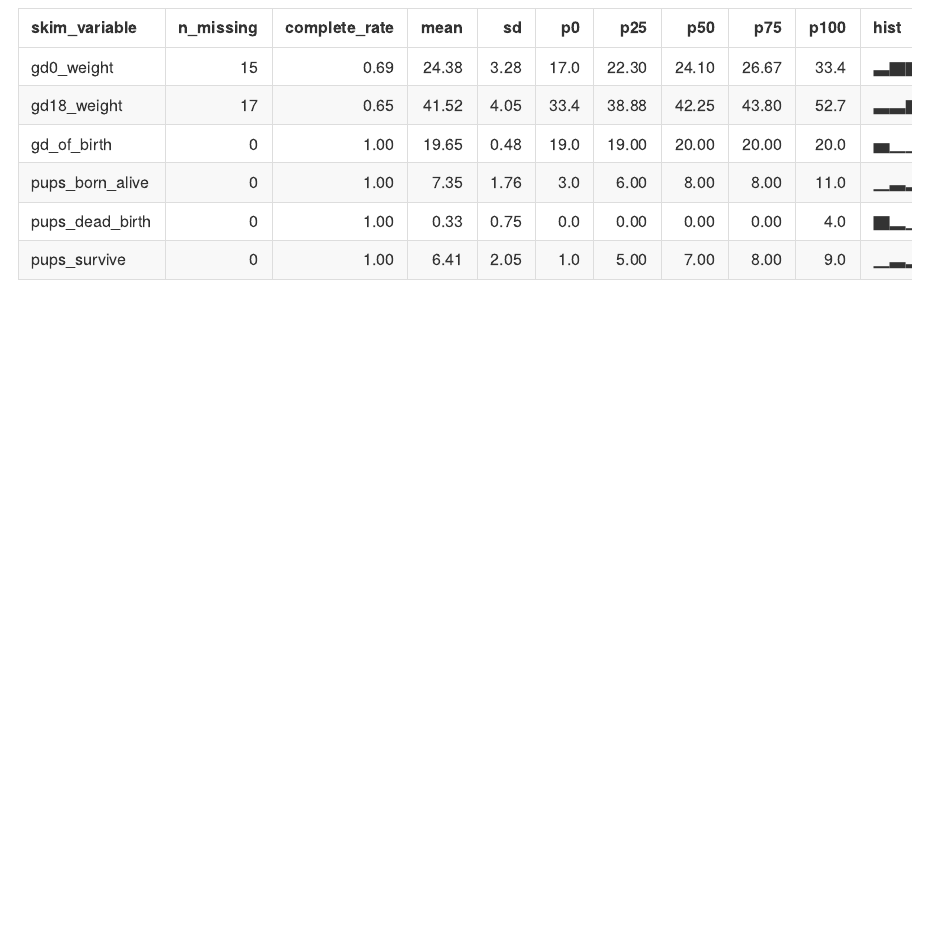
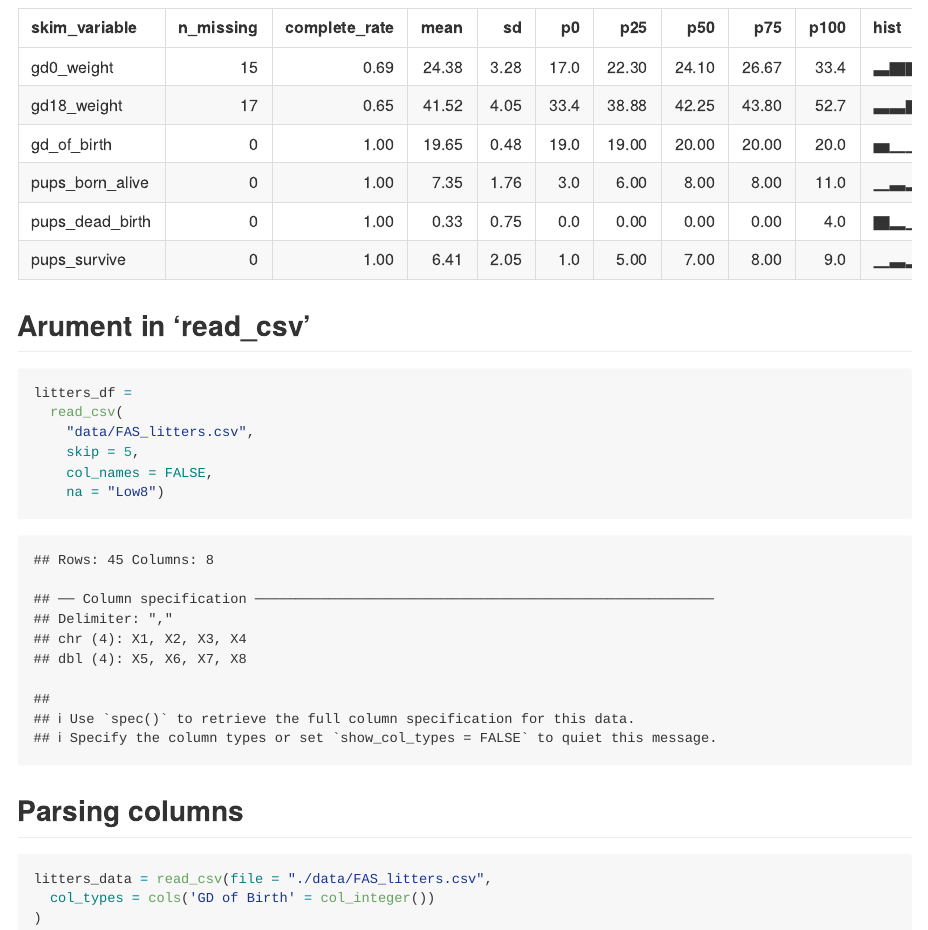
Before and after one commit to yiwenzhao1/data_wrangling_i, an R Markdown document (template.Rmd): the page in a window 1100 px wide, from 2730 px down. The pictures show the output file template.md that the author committed with the source, drawn offline in the style of GitHub.

Commit message:
arguments to read_csv and parsing columns

````diff
--- a/template.Rmd
+++ b/template.Rmd
@@ -43,3 +43,24 @@ Here's 'skimr':
 ```{r}
 skimr::skim(litters_df)
 ```
+
+
+## Arument in 'read_csv'
+```{r}
+litters_df =
+  read_csv(
+    "data/FAS_litters.csv",
+    skip = 5,
+    col_names = FALSE,
+    na = "Low8")
+```
+
+
+## Parsing columns
+
+```{r}
+litters_data = read_csv(file = "./data/FAS_litters.csv",
+  col_types = cols('GD of Birth' = col_integer())
+)
+
+```
````
Also changed, not shown: template.md.
